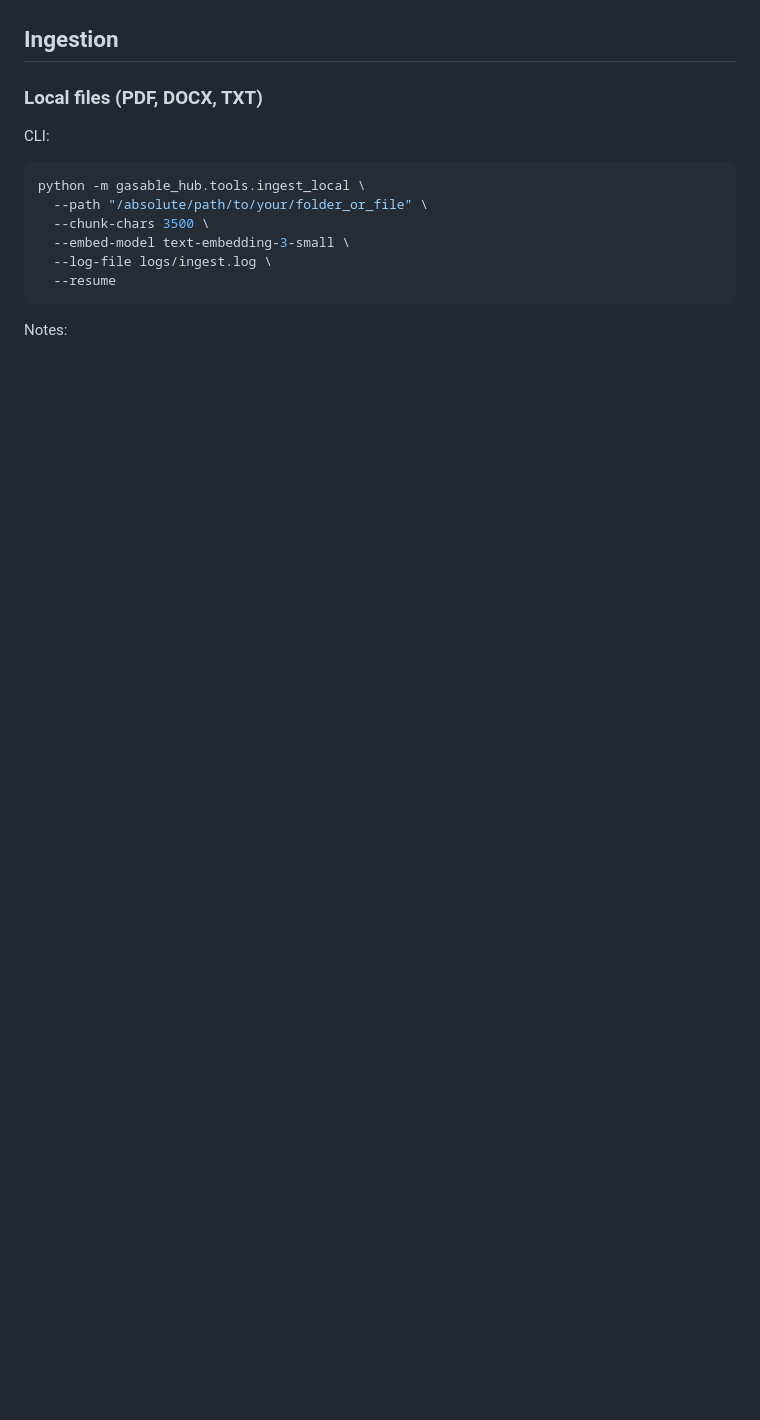
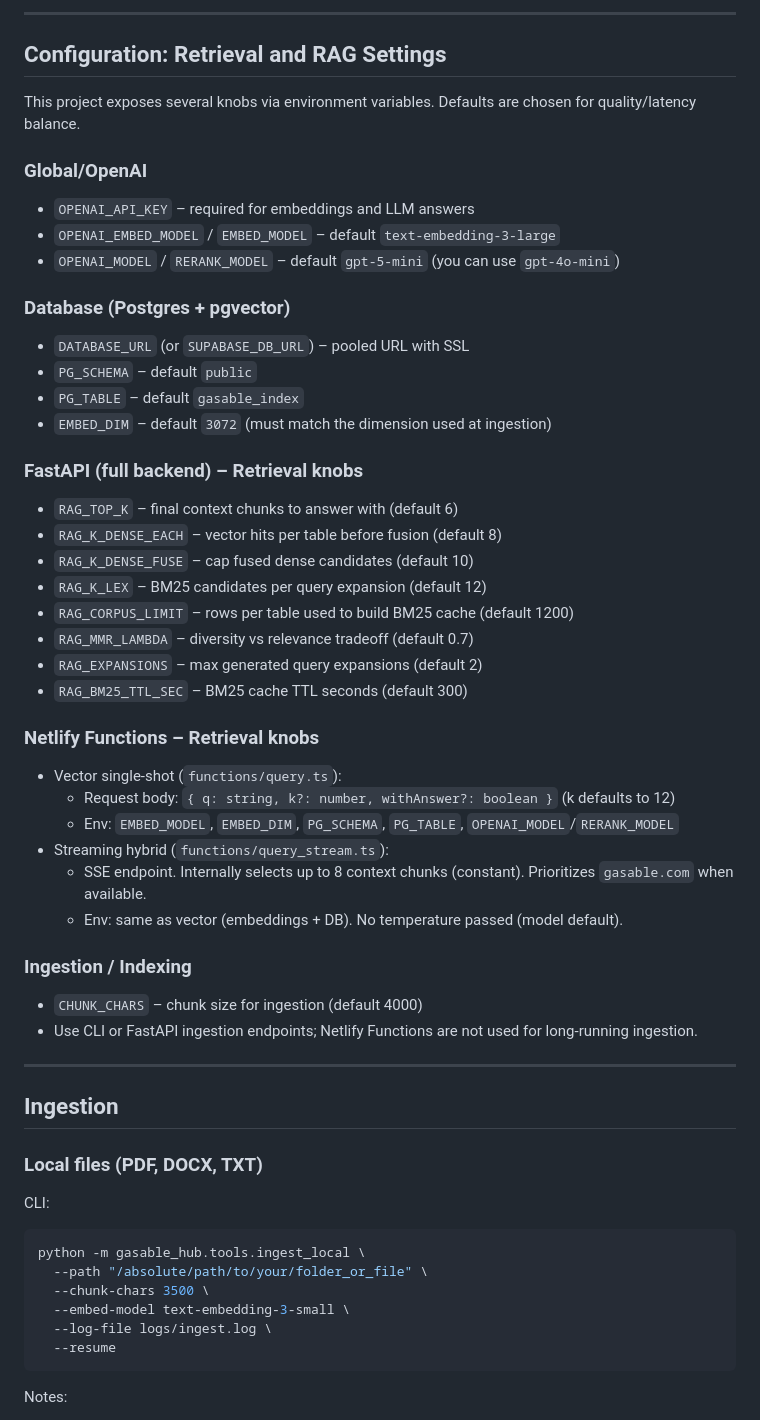
Before and after one commit to hrunx/Gasable_Hub, a Markdown page: README.md, the part around one of its changes. Drawn GitHub-style; blank space fills up the shorter version.

```diff
--- a/README.md
+++ b/README.md
@@ -112,3 +135,43 @@ Notes:
+---
+
+## Configuration: Retrieval and RAG Settings
+
+This project exposes several knobs via environment variables. Defaults are chosen for quality/latency balance.
+
+### Global/OpenAI
+- `OPENAI_API_KEY` – required for embeddings and LLM answers
+- `OPENAI_EMBED_MODEL` / `EMBED_MODEL` – default `text-embedding-3-large`
+- `OPENAI_MODEL` / `RERANK_MODEL` – default `gpt-5-mini` (you can use `gpt-4o-mini`)
+
+### Database (Postgres + pgvector)
+- `DATABASE_URL` (or `SUPABASE_DB_URL`) – pooled URL with SSL
+- `PG_SCHEMA` – default `public`
+- `PG_TABLE` – default `gasable_index`
+- `EMBED_DIM` – default `3072` (must match the dimension used at ingestion)
+
+### FastAPI (full backend) – Retrieval knobs
+- `RAG_TOP_K` – final context chunks to answer with (default 6)
+- `RAG_K_DENSE_EACH` – vector hits per table before fusion (default 8)
+- `RAG_K_DENSE_FUSE` – cap fused dense candidates (default 10)
+- `RAG_K_LEX` – BM25 candidates per query expansion (default 12)
+- `RAG_CORPUS_LIMIT` – rows per table used to build BM25 cache (default 1200)
+- `RAG_MMR_LAMBDA` – diversity vs relevance tradeoff (default 0.7)
+- `RAG_EXPANSIONS` – max generated query expansions (default 2)
+- `RAG_BM25_TTL_SEC` – BM25 cache TTL seconds (default 300)
+
+### Netlify Functions – Retrieval knobs
+- Vector single-shot (`functions/query.ts`):
+  - Request body: `{ q: string, k?: number, withAnswer?: boolean }` (k defaults to 12)
+  - Env: `EMBED_MODEL`, `EMBED_DIM`, `PG_SCHEMA`, `PG_TABLE`, `OPENAI_MODEL`/`RERANK_MODEL`
+- Streaming hybrid (`functions/query_stream.ts`):
+  - SSE endpoint. Internally selects up to 8 context chunks (constant). Prioritizes `gasable.com` when available.
+  - Env: same as vector (embeddings + DB). No temperature passed (model default).
+
+### Ingestion / Indexing
+- `CHUNK_CHARS` – chunk size for ingestion (default 4000)
+- Use CLI or FastAPI ingestion endpoints; Netlify Functions are not used for long-running ingestion.
+
+---
 
 ## Ingestion
 
```
Also changed, not shown: other parts of README.md (+43 -20 lines).
